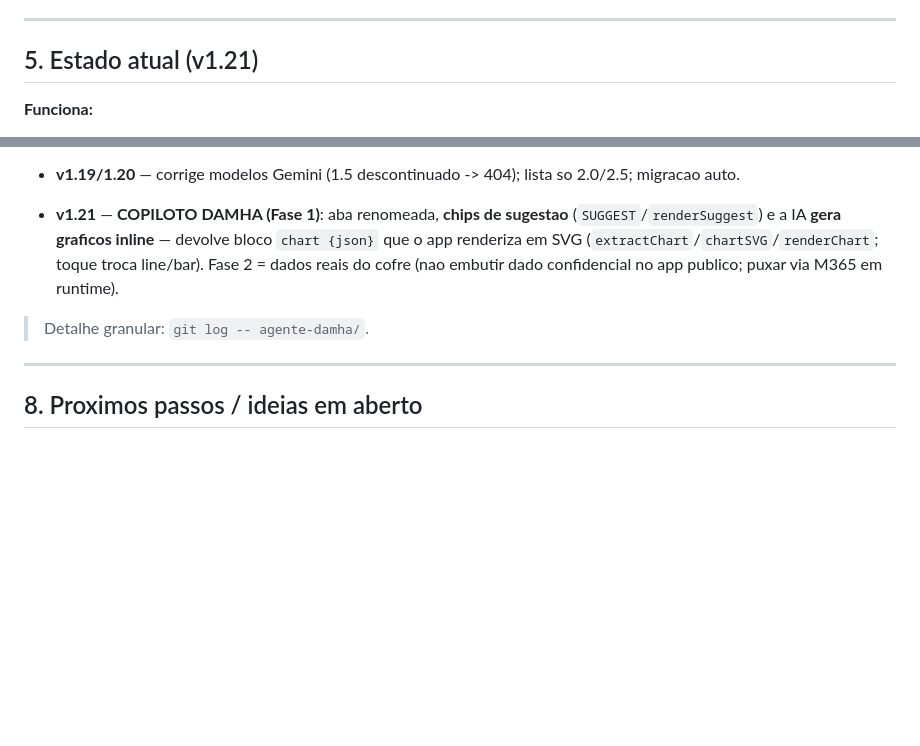
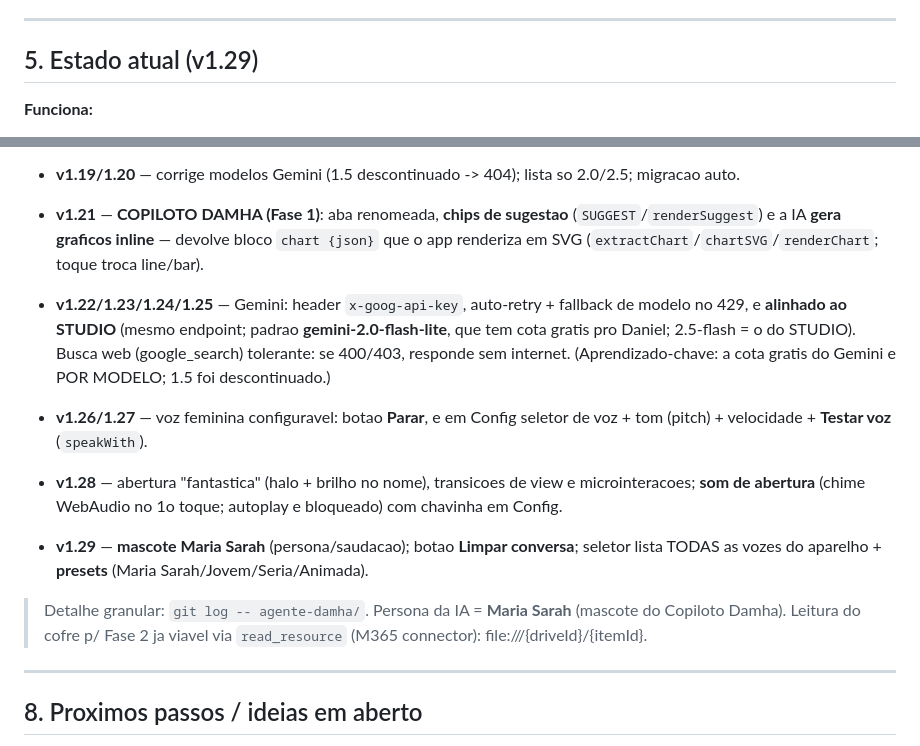
Before and after one commit to junidaniel-alt/docs, a Markdown page: agente-damha/CONTINUIDADE.md, 2 parts joined by grey strips. Drawn GitHub-style; blank space fills up the shorter version.

Commit message:
App Agente Damha Agro: atualiza CONTINUIDADE ate v1.29 (mascote, voz, copiloto, Gemini)
https://claude.ai/code/session_014EckZpJ94omuA4hh6j6GWs

````diff
--- a/agente-damha/CONTINUIDADE.md
+++ b/agente-damha/CONTINUIDADE.md
@@ -81,7 +81,7 @@ PWA estatica, sem build, sem framework — HTML + CSS + JS puro.
 
 ---
 
-## 5. Estado atual (v1.21)
+## 5. Estado atual (v1.29)
 
 **Funciona:**
 - Conversa por voz (entrada Web Speech + saida SpeechSynthesis) e texto.
@@ -145,10 +145,20 @@ PWA estatica, sem build, sem framework — HTML + CSS + JS puro.
 - **v1.19/1.20** — corrige modelos Gemini (1.5 descontinuado -> 404); lista so 2.0/2.5; migracao auto.
 - **v1.21** — **COPILOTO DAMHA (Fase 1)**: aba renomeada, **chips de sugestao** (`SUGGEST`/`renderSuggest`)
   e a IA **gera graficos inline** — devolve bloco ```chart {json}``` que o app renderiza em SVG
-  (`extractChart`/`chartSVG`/`renderChart`; toque troca line/bar). Fase 2 = dados reais do cofre
-  (nao embutir dado confidencial no app publico; puxar via M365 em runtime).
+  (`extractChart`/`chartSVG`/`renderChart`; toque troca line/bar).
+- **v1.22/1.23/1.24/1.25** — Gemini: header `x-goog-api-key`, auto-retry + fallback de modelo no 429,
+  e **alinhado ao STUDIO** (mesmo endpoint; padrao **gemini-2.0-flash-lite**, que tem cota gratis pro
+  Daniel; 2.5-flash = o do STUDIO). Busca web (google_search) tolerante: se 400/403, responde sem internet.
+  (Aprendizado-chave: a cota gratis do Gemini e POR MODELO; 1.5 foi descontinuado.)
+- **v1.26/1.27** — voz feminina configuravel: botao **Parar**, e em Config seletor de voz +
+  tom (pitch) + velocidade + **Testar voz** (`speakWith`).
+- **v1.28** — abertura "fantastica" (halo + brilho no nome), transicoes de view e microinteracoes;
+  **som de abertura** (chime WebAudio no 1o toque; autoplay e bloqueado) com chavinha em Config.
+- **v1.29** — **mascote Maria Sarah** (persona/saudacao); botao **Limpar conversa**; seletor lista
+  TODAS as vozes do aparelho + **presets** (Maria Sarah/Jovem/Seria/Animada).
 
-> Detalhe granular: `git log -- agente-damha/`.
+> Detalhe granular: `git log -- agente-damha/`. Persona da IA = **Maria Sarah** (mascote do Copiloto Damha).
+> Leitura do cofre p/ Fase 2 ja viavel via `read_resource` (M365 connector): file:///{driveId}/{itemId}.
 
 ---
 
````
